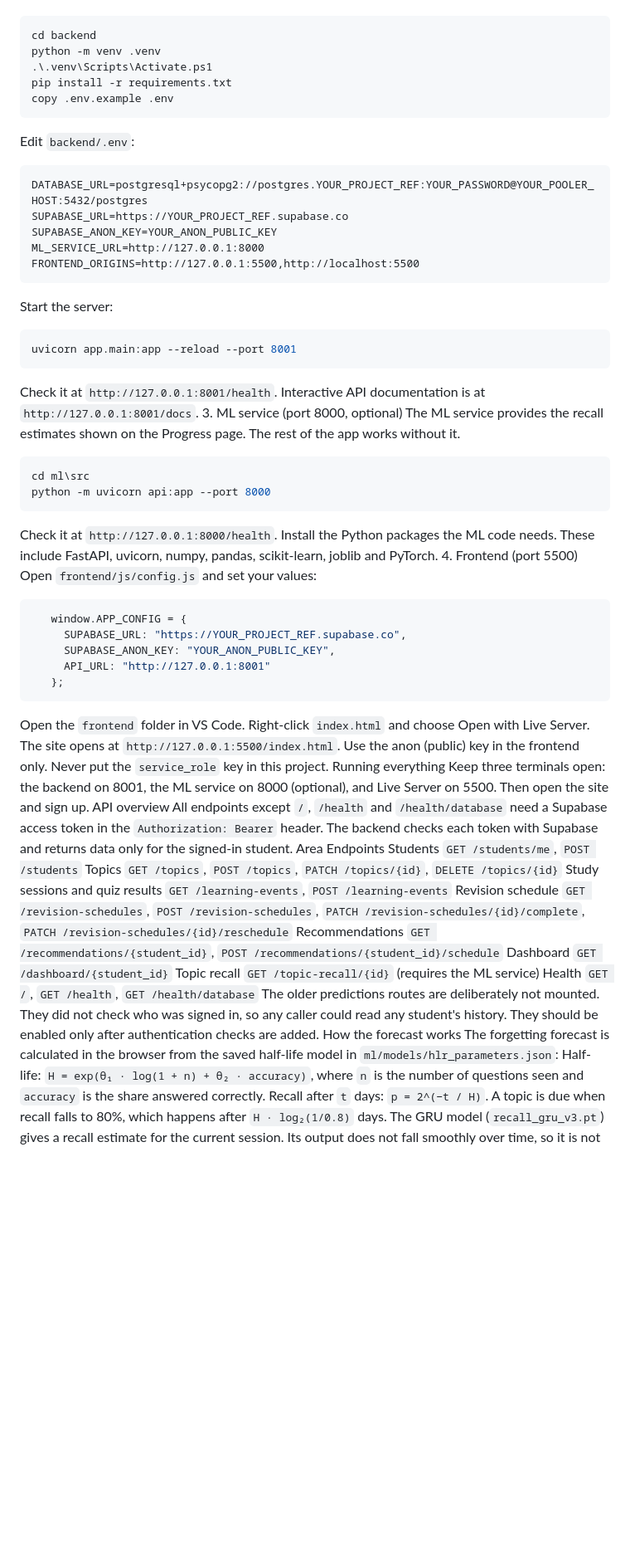
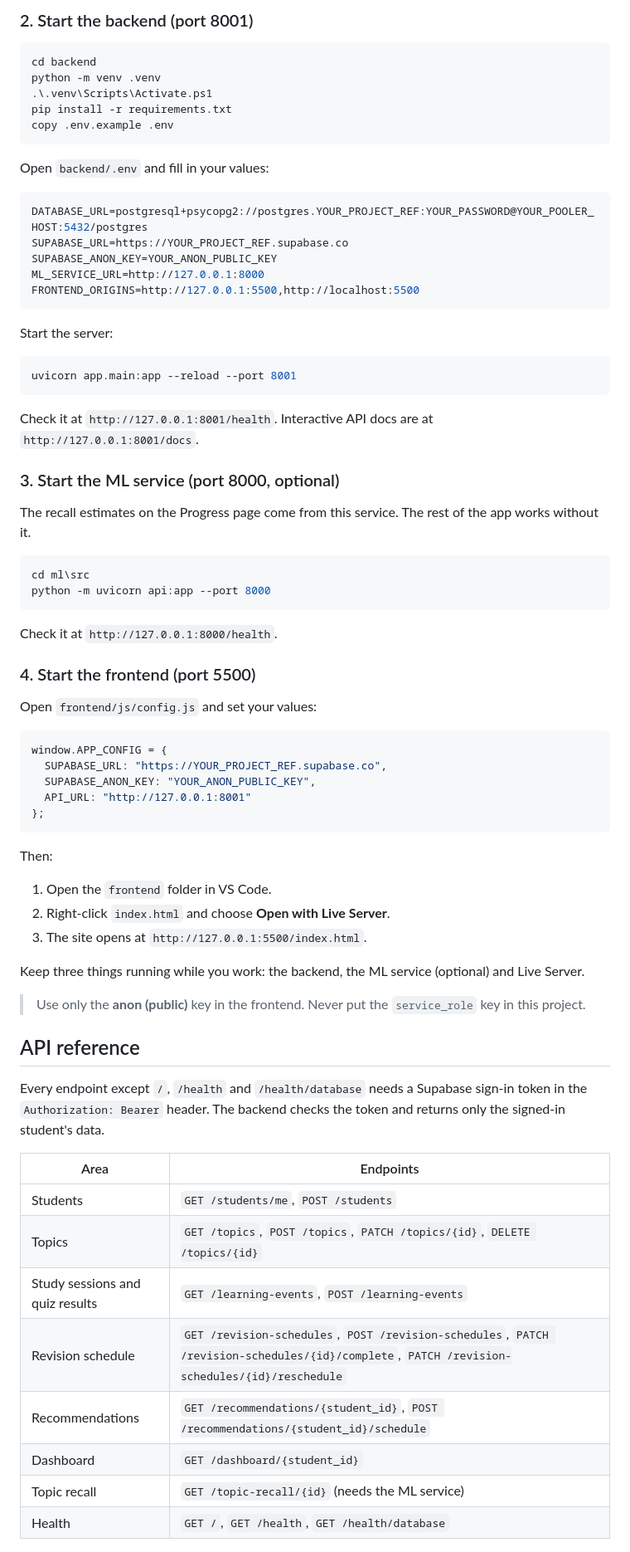
Before and after one commit to swastikadas2024-spec/smart-study-recall, a Markdown page: README.md, the part around one of its changes. Shown at 83% size. GitHub-like rendering; blank space fills up the shorter version.

````diff
--- a/README.md
+++ b/README.md
@@ -58,3 +77,5 @@ Copy the connection string from Project Settings → Database. Use the URI form
+### 2. Start the backend (port 8001)
+
 ```powershell
 cd backend
 python -m venv .venv
@@ -62,54 +83,70 @@ python -m venv .venv
 pip install -r requirements.txt
 copy .env.example .env
 ```
-Edit `backend/.env`:
-```
+
+Open `backend/.env` and fill in your values:
+
+```env
 DATABASE_URL=postgresql+psycopg2://postgres.YOUR_PROJECT_REF:YOUR_PASSWORD@YOUR_POOLER_HOST:5432/postgres
 SUPABASE_URL=https://YOUR_PROJECT_REF.supabase.co
 SUPABASE_ANON_KEY=YOUR_ANON_PUBLIC_KEY
 ML_SERVICE_URL=http://127.0.0.1:8000
 FRONTEND_ORIGINS=http://127.0.0.1:5500,http://localhost:5500
 ```
+
 Start the server:
+
 ```powershell
 uvicorn app.main:app --reload --port 8001
 ```
-Check it at `http://127.0.0.1:8001/health`. Interactive API documentation is at `http://127.0.0.1:8001/docs`.
-3. ML service (port 8000, optional)
-The ML service provides the recall estimates shown on the Progress page. The rest of the app works without it.
+
+Check it at `http://127.0.0.1:8001/health`. Interactive API docs are at `http://127.0.0.1:8001/docs`.
+
+### 3. Start the ML service (port 8000, optional)
+
+The recall estimates on the Progress page come from this service. The rest of the app works without it.
+
 ```powershell
 cd ml\src
 python -m uvicorn api:app --port 8000
 ```
-Check it at `http://127.0.0.1:8000/health`. Install the Python packages the ML code needs. These include FastAPI, uvicorn, numpy, pandas, scikit-learn, joblib and PyTorch.
-4. Frontend (port 5500)
+
+Check it at `http://127.0.0.1:8000/health`.
+
+### 4. Start the frontend (port 5500)
+
 Open `frontend/js/config.js` and set your values:
+
 ```js
-   window.APP_CONFIG = {
-     SUPABASE_URL: "https://YOUR_PROJECT_REF.supabase.co",
-     SUPABASE_ANON_KEY: "YOUR_ANON_PUBLIC_KEY",
-     API_URL: "http://127.0.0.1:8001"
-   };
-   ```
-Open the `frontend` folder in VS Code.
-Right-click `index.html` and choose Open with Live Server. The site opens at `http://127.0.0.1:5500/index.html`.
-Use the anon (public) key in the frontend only. Never put the `service_role` key in this project.
-Running everything
-Keep three terminals open: the backend on 8001, the ML service on 8000 (optional), and Live Server on 5500. Then open the site and sign up.
-API overview
-All endpoints except `/`, `/health` and `/health/database` need a Supabase access token in the `Authorization: Bearer` header. The backend checks each token with Supabase and returns data only for the signed-in student.
-Area	Endpoints
-Students	`GET /students/me`, `POST /students`
-Topics	`GET /topics`, `POST /topics`, `PATCH /topics/{id}`, `DELETE /topics/{id}`
-Study sessions and quiz results	`GET /learning-events`, `POST /learning-events`
-Revision schedule	`GET /revision-schedules`, `POST /revision-schedules`, `PATCH /revision-schedules/{id}/complete`, `PATCH /revision-schedules/{id}/reschedule`
-Recommendations	`GET /recommendations/{student_id}`, `POST /recommendations/{student_id}/schedule`
-Dashboard	`GET /dashboard/{student_id}`
-Topic recall	`GET /topic-recall/{id}` (requires the ML service)
-Health	`GET /`, `GET /health`, `GET /health/database`
-The older predictions routes are deliberately not mounted. They did not check who was signed in, so any caller could read any student's history. They should be enabled only after authentication checks are added.
-How the forecast works
-The forgetting forecast is calculated in the browser from the saved half-life model in `ml/models/hlr_parameters.json`:
-Half-life: `H = exp(θ₁ · log(1 + n) + θ₂ · accuracy)`, where `n` is the number of questions seen and `accuracy` is the share answered correctly.
-Recall after `t` days: `p = 2^(−t / H)`.
-A topic is due when recall falls to 80%, which happens after `H · log₂(1/0.8)` days.
+window.APP_CONFIG = {
+  SUPABASE_URL: "https://YOUR_PROJECT_REF.supabase.co",
+  SUPABASE_ANON_KEY: "YOUR_ANON_PUBLIC_KEY",
+  API_URL: "http://127.0.0.1:8001"
+};
+```
+
+Then:
+
+1. Open the `frontend` folder in VS Code.
+2. Right-click `index.html` and choose **Open with Live Server**.
+3. The site opens at `http://127.0.0.1:5500/index.html`.
+
+Keep three things running while you work: the backend, the ML service (optional) and Live Server.
+
+> Use only the **anon (public)** key in the frontend. Never put the `service_role` key in this project.
+
+## API reference
+
+Every endpoint except `/`, `/health` and `/health/database` needs a Supabase sign-in token in the `Authorization: Bearer` header. The backend checks the token and returns only the signed-in student's data.
+
+| Area | Endpoints |
+|------|-----------|
+| Students | `GET /students/me`, `POST /students` |
+| Topics | `GET /topics`, `POST /topics`, `PATCH /topics/{id}`, `DELETE /topics/{id}` |
+| Study sessions and quiz results | `GET /learning-events`, `POST /learning-events` |
+| Revision schedule | `GET /revision-schedules`, `POST /revision-schedules`, `PATCH /revision-schedules/{id}/complete`, `PATCH /revision-schedules/{id}/reschedule` |
+| Recommendations | `GET /recommendations/{student_id}`, `POST /recommendations/{student_id}/schedule` |
+| Dashboard | `GET /dashboard/{student_id}` |
+| Topic recall | `GET /topic-recall/{id}` (needs the ML service) |
+| Health | `GET /`, `GET /health`, `GET /health/database` |
+
````
Also changed, not shown: other parts of README.md (+116 -74 lines).
